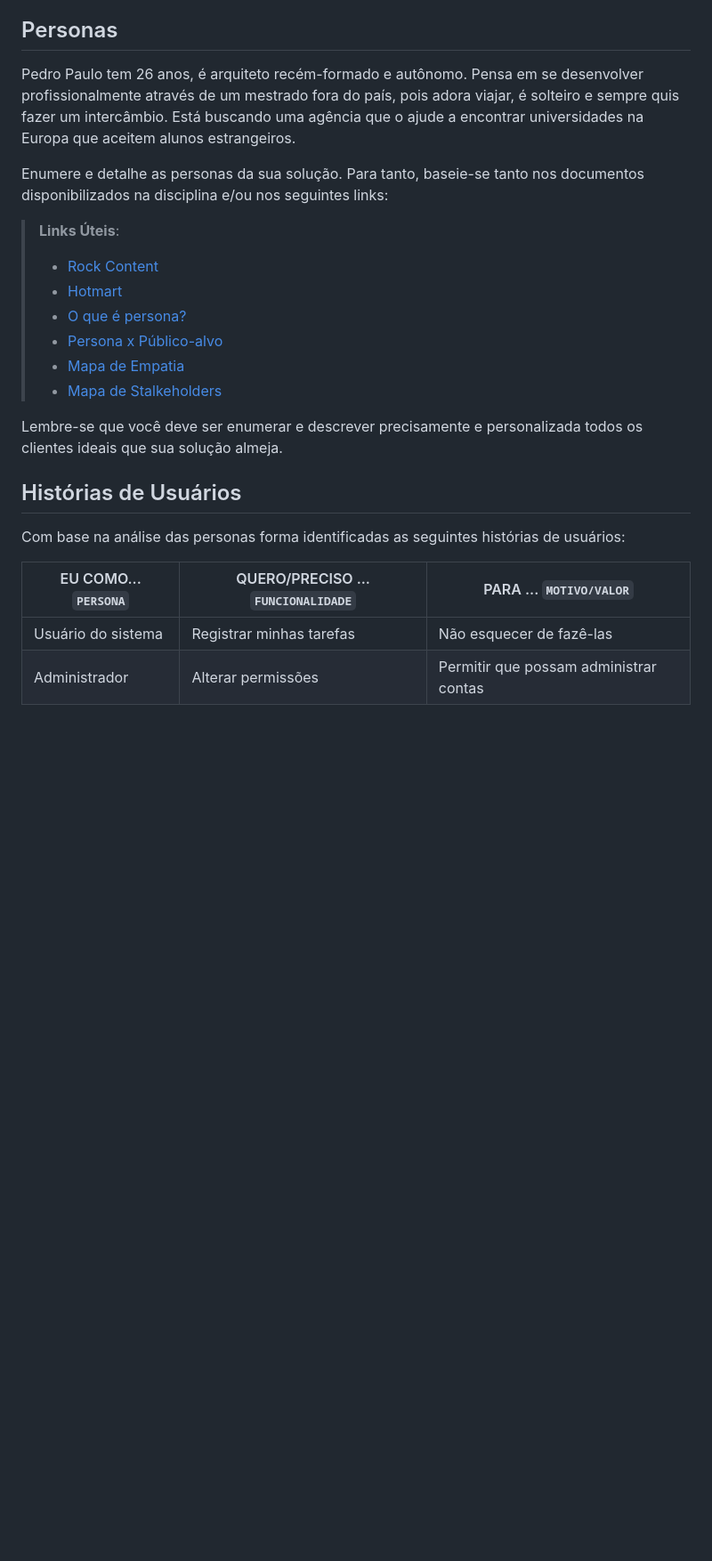
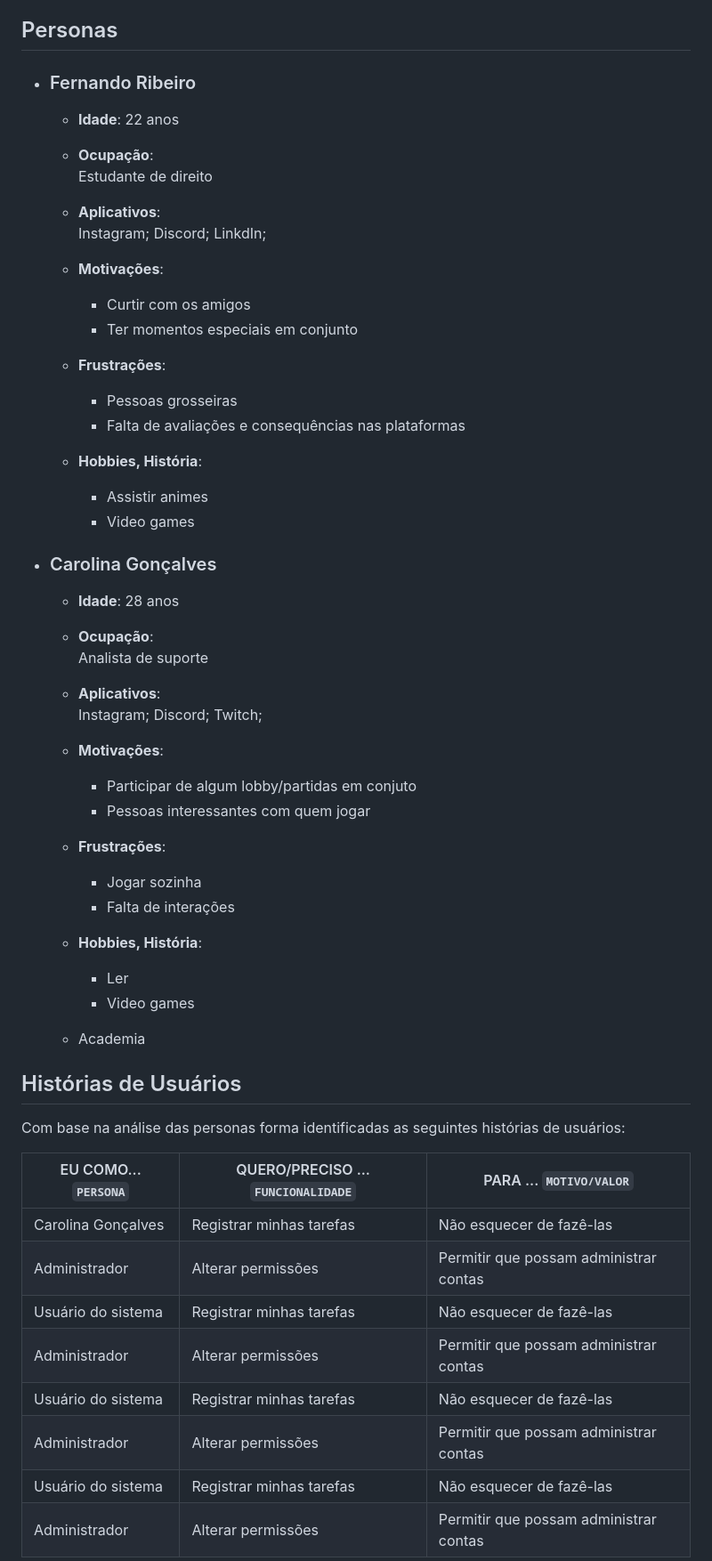
Before and after one commit to ICEI-PUC-Minas-PMV-ADS/pmv-ads-2023-1-e1-proj-web-t17-time3-proj-lobbyin, a Markdown page: docs/02-Especificação do Projeto.md, the part around the change. Shown at 89% size. GitHub-like rendering; blank space fills up the shorter version.

Commit message:
Atualização da especificações do projeto

```diff
--- a/docs/02-Especificação do Projeto.md
+++ b/docs/02-Especificação do Projeto.md
@@ -8,19 +8,52 @@ Apresente uma visão geral do que será abordado nesta parte do documento, enume
 
 ## Personas
 
-Pedro Paulo tem 26 anos, é arquiteto recém-formado e autônomo. Pensa em se desenvolver profissionalmente através de um mestrado fora do país, pois adora viajar, é solteiro e sempre quis fazer um intercâmbio. Está buscando uma agência que o ajude a encontrar universidades na Europa que aceitem alunos estrangeiros.
++ ### Fernando Ribeiro
 
-Enumere e detalhe as personas da sua solução. Para tanto, baseie-se tanto nos documentos disponibilizados na disciplina e/ou nos seguintes links:
+	+ **Idade**: 22 anos
 
-> **Links Úteis**:
-> - [Rock Content](https://rockcontent.com/blog/personas/)
-> - [Hotmart](https://blog.hotmart.com/pt-br/como-criar-persona-negocio/)
-> - [O que é persona?](https://resultadosdigitais.com.br/blog/persona-o-que-e/)
-> - [Persona x Público-alvo](https://flammo.com.br/blog/persona-e-publico-alvo-qual-a-diferenca/)
-> - [Mapa de Empatia](https://resultadosdigitais.com.br/blog/mapa-da-empatia/)
-> - [Mapa de Stalkeholders](https://www.racecomunicacao.com.br/blog/como-fazer-o-mapeamento-de-stakeholders/)
->
-Lembre-se que você deve ser enumerar e descrever precisamente e personalizada todos os clientes ideais que sua solução almeja.
+	+ **Ocupação**:
+	Estudante de direito
+
+	+ **Aplicativos**:
+Instagram; Discord; LinkdIn;
+
+	+ **Motivações**:
+		+ Curtir com os amigos
+		+ Ter momentos especiais em conjunto
+
+	+ **Frustrações**:
+		+ Pessoas grosseiras
+		+ Falta de avaliações e consequências nas plataformas
+
+	+ **Hobbies, História**:
+		+ Assistir animes
+		+ Video games
+
+
++ ### Carolina Gonçalves
+
+	+ **Idade**: 28 anos
+
+	+ **Ocupação**:
+	Analista de suporte
+
+	+ **Aplicativos**:
+Instagram; Discord; Twitch;
+
+	+ **Motivações**:
+		+ Participar de algum lobby/partidas em conjuto
+		+ Pessoas interessantes com quem jogar
+
+	+ **Frustrações**:
+		+ Jogar sozinha
+		+ Falta de interações
+
+	+ **Hobbies, História**:
+		+ Ler
+		+ Video games
+    + Academia
+
 
 ## Histórias de Usuários
 
@@ -28,6 +61,12 @@ Com base na análise das personas forma identificadas as seguintes histórias de
 
 |EU COMO... `PERSONA`| QUERO/PRECISO ... `FUNCIONALIDADE` |PARA ... `MOTIVO/VALOR`                 |
 |--------------------|------------------------------------|----------------------------------------|
+|Carolina Gonçalves  | Registrar minhas tarefas           | Não esquecer de fazê-las               |
+|Administrador       | Alterar permissões                 | Permitir que possam administrar contas |
+|Usuário do sistema  | Registrar minhas tarefas           | Não esquecer de fazê-las               |
+|Administrador       | Alterar permissões                 | Permitir que possam administrar contas |
+|Usuário do sistema  | Registrar minhas tarefas           | Não esquecer de fazê-las               |
+|Administrador       | Alterar permissões                 | Permitir que possam administrar contas |
 |Usuário do sistema  | Registrar minhas tarefas           | Não esquecer de fazê-las               |
 |Administrador       | Alterar permissões                 | Permitir que possam administrar contas |
 
```
